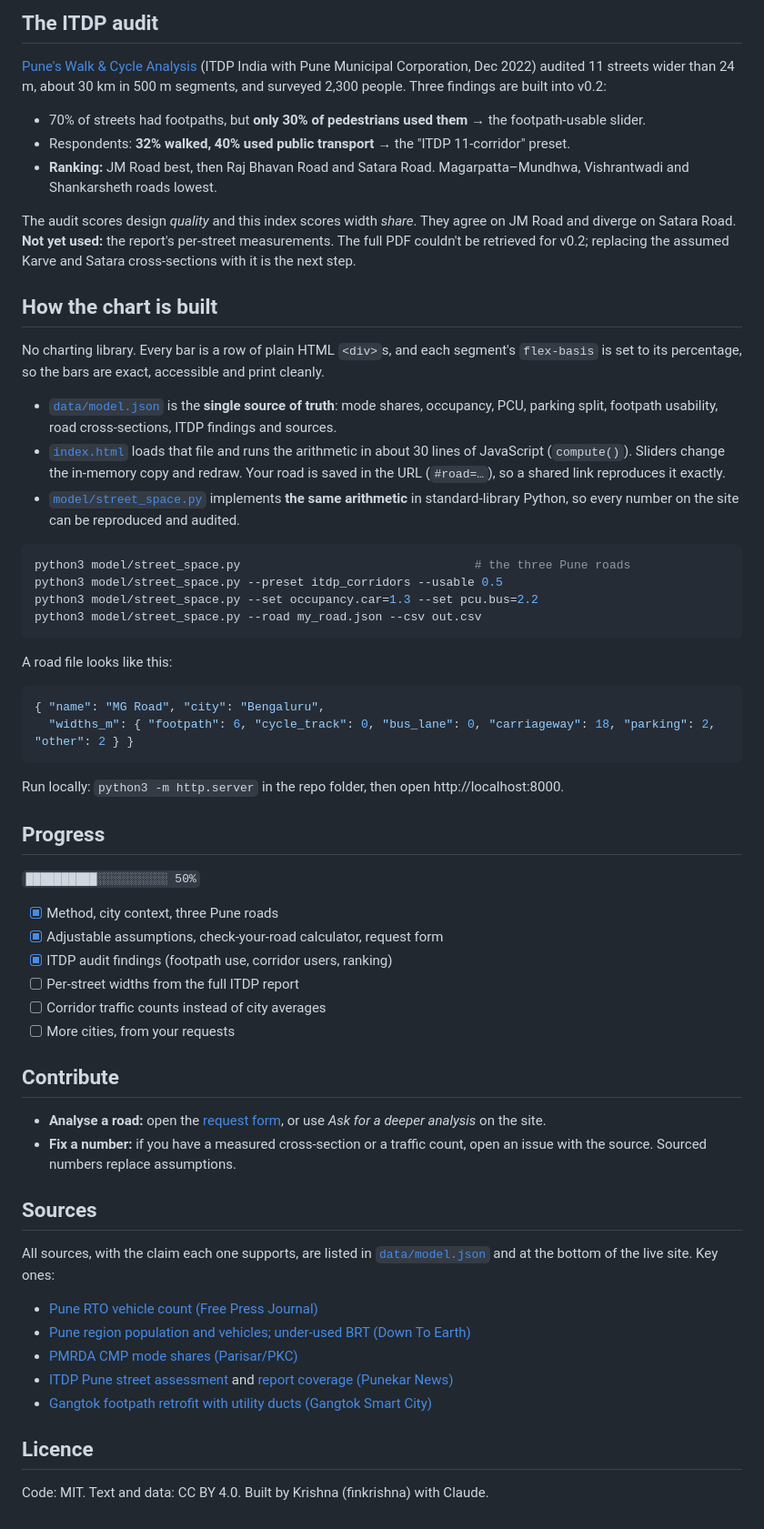
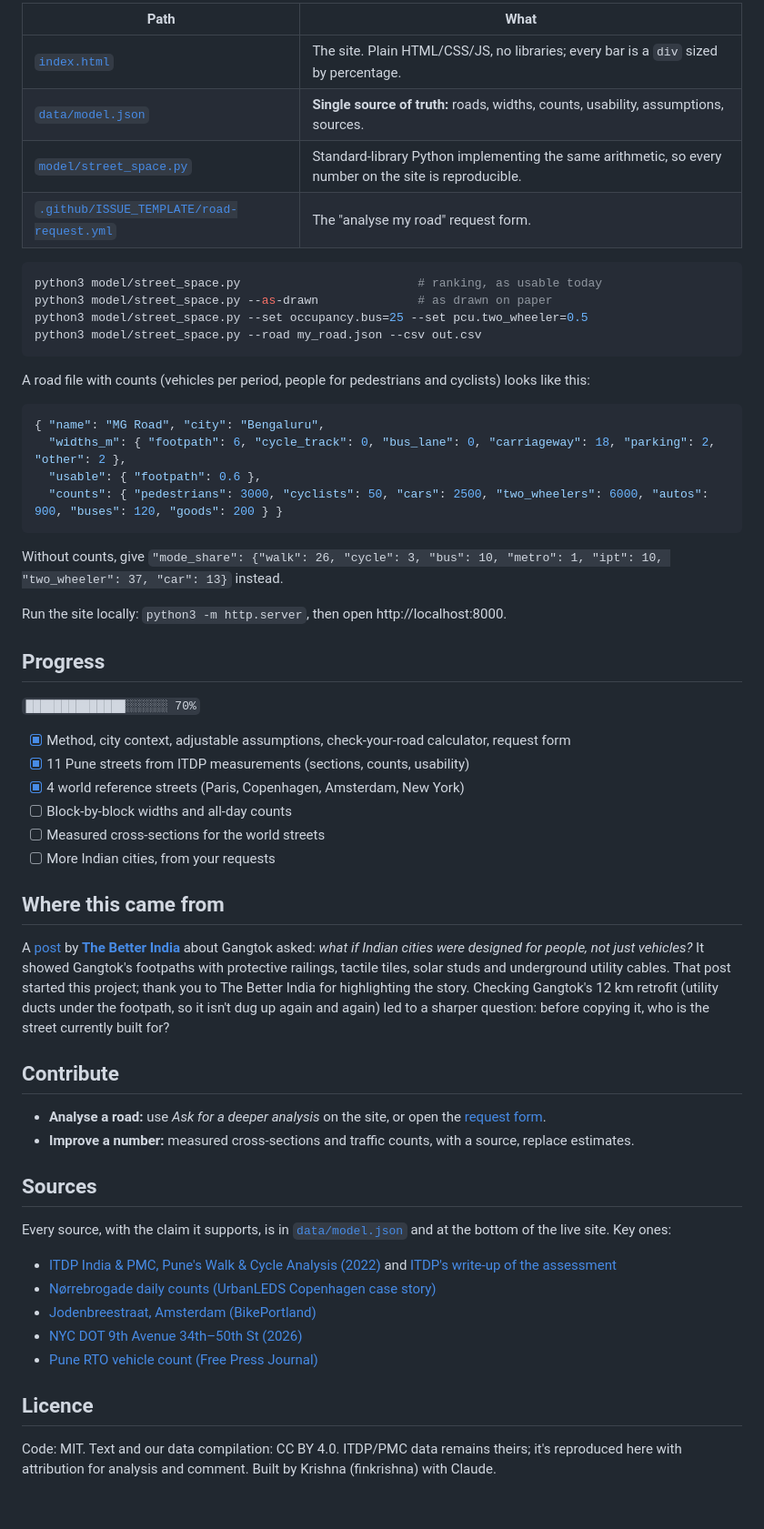
Before and after one commit to finkrishna/street-space-index, a Markdown page: README.md, the part around one of its changes. Shown at 91% size. Rendered like a GitHub page.

````diff
--- a/README.md
+++ b/README.md
@@ -80,63 +118,59 @@ We lead with these before anyone relies on the numbers:
 
-## The ITDP audit
-
-[Pune's Walk & Cycle Analysis](https://itdp.in/resource/punes-walk-cycle-analysis/) (ITDP India with Pune Municipal Corporation, Dec 2022) audited 11 streets wider than 24 m, about 30 km in 500 m segments, and surveyed 2,300 people. Three findings are built into v0.2:
-
-- 70% of streets had footpaths, but **only 30% of pedestrians used them** → the footpath-usable slider.
-- Respondents: **32% walked, 40% used public transport** → the "ITDP 11-corridor" preset.
-- **Ranking:** JM Road best, then Raj Bhavan Road and Satara Road. Magarpatta–Mundhwa, Vishrantwadi and Shankarsheth roads lowest.
-
-The audit scores design *quality* and this index scores width *share*. They agree on JM Road and diverge on Satara Road. **Not yet used:** the report's per-street measurements. The full PDF couldn't be retrieved for v0.2; replacing the assumed Karve and Satara cross-sections with it is the next step.
-
-## How the chart is built
-
-No charting library. Every bar is a row of plain HTML `<div>`s, and each segment's `flex-basis` is set to its percentage, so the bars are exact, accessible and print cleanly.
-
-- [`data/model.json`](data/model.json) is the **single source of truth**: mode shares, occupancy, PCU, parking split, footpath usability, road cross-sections, ITDP findings and sources.
-- [`index.html`](index.html) loads that file and runs the arithmetic in about 30 lines of JavaScript (`compute()`). Sliders change the in-memory copy and redraw. Your road is saved in the URL (`#road=…`), so a shared link reproduces it exactly.
-- [`model/street_space.py`](model/street_space.py) implements **the same arithmetic** in standard-library Python, so every number on the site can be reproduced and audited.
+| Path | What |
+|---|---|
+| [`index.html`](index.html) | The site. Plain HTML/CSS/JS, no libraries; every bar is a `div` sized by percentage. |
+| [`data/model.json`](data/model.json) | **Single source of truth:** roads, widths, counts, usability, assumptions, sources. |
+| [`model/street_space.py`](model/street_space.py) | Standard-library Python implementing the same arithmetic, so every number on the site is reproducible. |
+| [`.github/ISSUE_TEMPLATE/road-request.yml`](.github/ISSUE_TEMPLATE/road-request.yml) | The "analyse my road" request form. |
 
 ```bash
-python3 model/street_space.py                                 # the three Pune roads
-python3 model/street_space.py --preset itdp_corridors --usable 0.5
-python3 model/street_space.py --set occupancy.car=1.3 --set pcu.bus=2.2
+python3 model/street_space.py                         # ranking, as usable today
+python3 model/street_space.py --as-drawn              # as drawn on paper
+python3 model/street_space.py --set occupancy.bus=25 --set pcu.two_wheeler=0.5
 python3 model/street_space.py --road my_road.json --csv out.csv
 ```
 
-A road file looks like this:
+A road file with counts (vehicles per period, people for pedestrians and cyclists) looks like this:
 ```json
 { "name": "MG Road", "city": "Bengaluru",
-  "widths_m": { "footpath": 6, "cycle_track": 0, "bus_lane": 0, "carriageway": 18, "parking": 2, "other": 2 } }
+  "widths_m": { "footpath": 6, "cycle_track": 0, "bus_lane": 0, "carriageway": 18, "parking": 2, "other": 2 },
+  "usable": { "footpath": 0.6 },
+  "counts": { "pedestrians": 3000, "cyclists": 50, "cars": 2500, "two_wheelers": 6000, "autos": 900, "buses": 120, "goods": 200 } }
 ```
+Without counts, give `"mode_share": {"walk": 26, "cycle": 3, "bus": 10, "metro": 1, "ipt": 10, "two_wheeler": 37, "car": 13}` instead.
 
-Run locally: `python3 -m http.server` in the repo folder, then open http://localhost:8000.
+Run the site locally: `python3 -m http.server`, then open http://localhost:8000.
 
 ## Progress
 
-`██████████░░░░░░░░░░ 50%`
+`██████████████░░░░░░ 70%`
 
-- [x] Method, city context, three Pune roads
-- [x] Adjustable assumptions, check-your-road calculator, request form
-- [x] ITDP audit findings (footpath use, corridor users, ranking)
-- [ ] Per-street widths from the full ITDP report
-- [ ] Corridor traffic counts instead of city averages
-- [ ] More cities, from your requests
+- [x] Method, city context, adjustable assumptions, check-your-road calculator, request form
+- [x] 11 Pune streets from ITDP measurements (sections, counts, usability)
+- [x] 4 world reference streets (Paris, Copenhagen, Amsterdam, New York)
+- [ ] Block-by-block widths and all-day counts
+- [ ] Measured cross-sections for the world streets
+- [ ] More Indian cities, from your requests
+
+## Where this came from
+
+A [post](https://x.com/thebetterindia/status/2125237544464044524) by **[The Better India](https://x.com/thebetterindia)** about Gangtok asked: *what if Indian cities were designed for people, not just vehicles?* It showed Gangtok's footpaths with protective railings, tactile tiles, solar studs and underground utility cables. That post started this project; thank you to The Better India for highlighting the story. Checking Gangtok's 12 km retrofit (utility ducts under the footpath, so it isn't dug up again and again) led to a sharper question: before copying it, who is the street currently built for?
 
 ## Contribute
 
-- **Analyse a road:** open the [request form](../../issues/new?template=road-request.yml), or use *Ask for a deeper analysis* on the site.
-- **Fix a number:** if you have a measured cross-section or a traffic count, open an issue with the source. Sourced numbers replace assumptions.
+- **Analyse a road:** use *Ask for a deeper analysis* on the site, or open the [request form](../../issues/new?template=road-request.yml).
+- **Improve a number:** measured cross-sections and traffic counts, with a source, replace estimates.
 
 ## Sources
 
-All sources, with the claim each one supports, are listed in [`data/model.json`](data/model.json) and at the bottom of the live site. Key ones:
+Every source, with the claim it supports, is in [`data/model.json`](data/model.json) and at the bottom of the live site. Key ones:
 
+- [ITDP India & PMC, Pune's Walk & Cycle Analysis (2022)](https://itdp.in/resource/punes-walk-cycle-analysis/) and [ITDP's write-up of the assessment](https://itdp.in/pune-streets-impact-assessment/)
+- [Nørrebrogade daily counts (UrbanLEDS Copenhagen case story)](https://urban-leds.org/wp-content/uploads/2019/resources/case_studies/UrbanLEDS_case_story_Copenhagen_2015_Web.pdf)
+- [Jodenbreestraat, Amsterdam (BikePortland)](https://bikeportland.org/2013/06/14/observing-jodenbreestraat-a-lively-shopping-street-in-amsterdam-88446)
+- [NYC DOT 9th Avenue 34th–50th St (2026)](https://www.nyc.gov/html/dot/downloads/pdf/9th-ave-34-st-50-st-mar2026.pdf)
 - [Pune RTO vehicle count (Free Press Journal)](https://www.freepressjournal.in/amp/pune/rising-vehicle-numbers-push-pune-towards-3-letter-registration-system-all-you-need-to-know)
-- [Pune region population and vehicles; under-used BRT (Down To Earth)](https://www.downtoearth.org.in/air/how-india-moves-punes-roads-buckle-under-an-explosion-of-two-wheeler-traffic)
-- [PMRDA CMP mode shares (Parisar/PKC)](https://www.pkc.org.in/wp-content/uploads/2025/08/SUSTAINABLE-TRANSPORT.pdf)
-- [ITDP Pune street assessment](https://itdp.in/pune-streets-impact-assessment/) and [report coverage (Punekar News)](https://www.punekarnews.in/pmc-itdp-publish-pune-walk-and-cycle-analysis-report/)
-- [Gangtok footpath retrofit with utility ducts (Gangtok Smart City)](https://smartcitygangtok.com/Our%20Projects.aspx)
 
 ## Licence
 
-Code: MIT. Text and data: CC BY 4.0. Built by Krishna (finkrishna) with Claude.
+Code: MIT. Text and our data compilation: CC BY 4.0. ITDP/PMC data remains theirs; it's reproduced here with attribution for analysis and comment. Built by Krishna (finkrishna) with Claude.
````
Also changed, not shown: other parts of README.md (+90 -52 lines), docs/preview.png, 4 other files.
